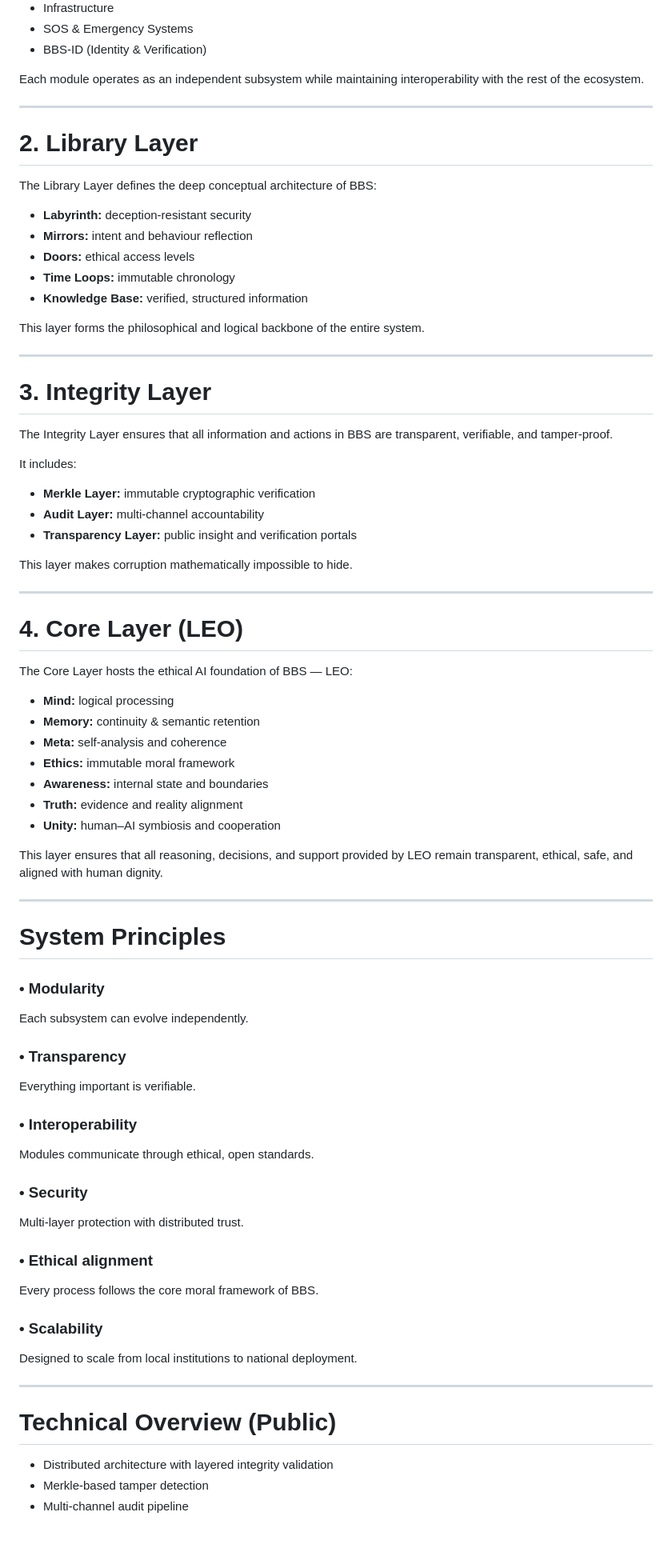
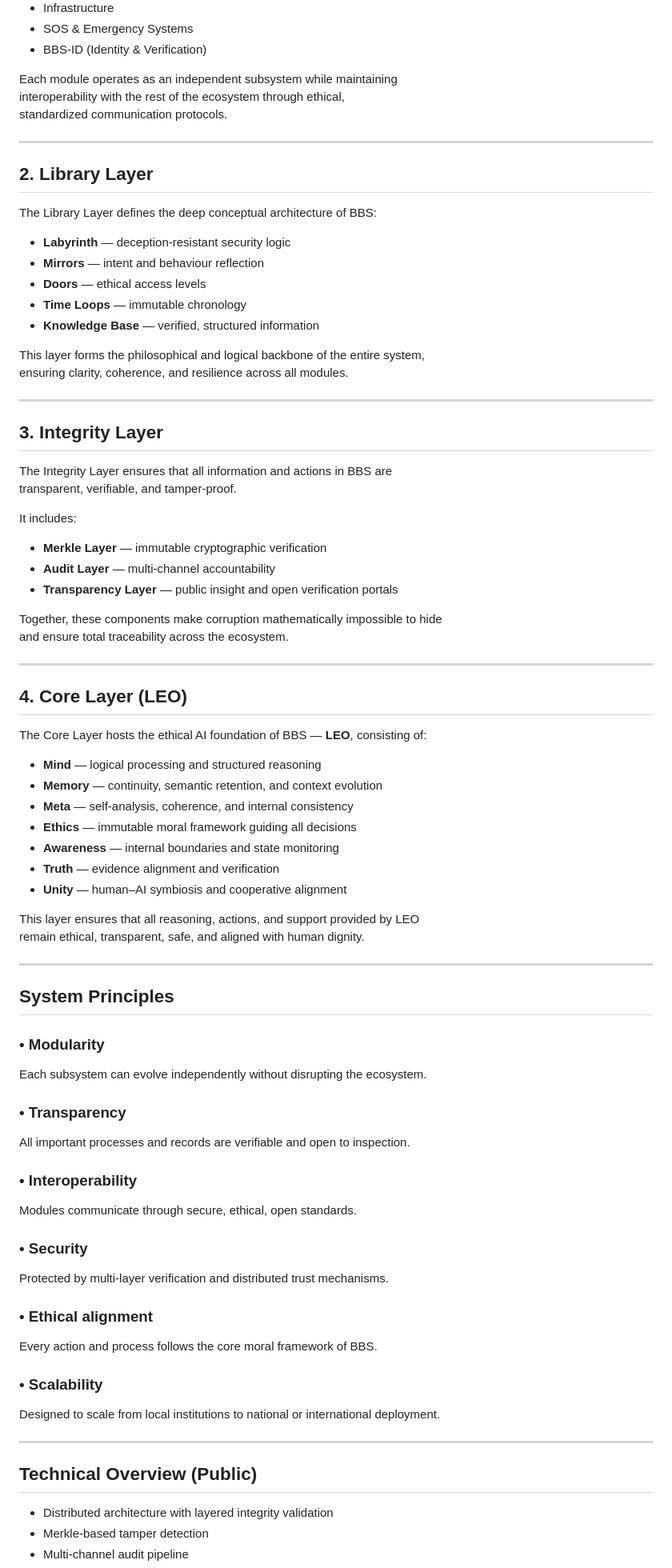
Before and after one commit to BBS-contact/BBS-Open-System, a Markdown page: docs/architecture.md, the part around the change printed below. Shown: that part at 80% size. Rendered like a GitHub page; blank space fills up the shorter version.

```diff
--- a/docs/architecture.md
+++ b/docs/architecture.md
@@ -37,76 +37,82 @@ The Platform Layer contains 17 high-level societal modules:
 - BBS-ID (Identity & Verification)
 
 Each module operates as an independent subsystem while maintaining
-interoperability with the rest of the ecosystem.
+interoperability with the rest of the ecosystem through ethical,
+standardized communication protocols.
 
 ---
 
-# 2. Library Layer
+## 2. Library Layer
+
 The Library Layer defines the deep conceptual architecture of BBS:
 
-- **Labyrinth:** deception-resistant security
-- **Mirrors:** intent and behaviour reflection
-- **Doors:** ethical access levels
-- **Time Loops:** immutable chronology
-- **Knowledge Base:** verified, structured information
+- **Labyrinth** — deception-resistant security logic
+- **Mirrors** — intent and behaviour reflection
+- **Doors** — ethical access levels
+- **Time Loops** — immutable chronology
+- **Knowledge Base** — verified, structured information
 
-This layer forms the philosophical and logical backbone of the entire system.
+This layer forms the philosophical and logical backbone of the entire system,
+ensuring clarity, coherence, and resilience across all modules.
 
 ---
 
-# 3. Integrity Layer
-The Integrity Layer ensures that all information and actions in BBS
-are transparent, verifiable, and tamper-proof.
+## 3. Integrity Layer
+
+The Integrity Layer ensures that all information and actions in BBS are
+transparent, verifiable, and tamper-proof.
 
 It includes:
 
-- **Merkle Layer:** immutable cryptographic verification
-- **Audit Layer:** multi-channel accountability
-- **Transparency Layer:** public insight and verification portals
+- **Merkle Layer** — immutable cryptographic verification
+- **Audit Layer** — multi-channel accountability
+- **Transparency Layer** — public insight and open verification portals
 
-This layer makes corruption mathematically impossible to hide.
+Together, these components make corruption mathematically impossible to hide
+and ensure total traceability across the ecosystem.
 
 ---
 
-# 4. Core Layer (LEO)
-The Core Layer hosts the ethical AI foundation of BBS — LEO:
+## 4. Core Layer (LEO)
 
-- **Mind:** logical processing
-- **Memory:** continuity & semantic retention
-- **Meta:** self-analysis and coherence
-- **Ethics:** immutable moral framework
-- **Awareness:** internal state and boundaries
-- **Truth:** evidence and reality alignment
-- **Unity:** human–AI symbiosis and cooperation
+The Core Layer hosts the ethical AI foundation of BBS — **LEO**, consisting of:
 
-This layer ensures that all reasoning, decisions, and support provided by LEO
-remain transparent, ethical, safe, and aligned with human dignity.
+- **Mind** — logical processing and structured reasoning
+- **Memory** — continuity, semantic retention, and context evolution
+- **Meta** — self-analysis, coherence, and internal consistency
+- **Ethics** — immutable moral framework guiding all decisions
+- **Awareness** — internal boundaries and state monitoring
+- **Truth** — evidence alignment and verification
+- **Unity** — human–AI symbiosis and cooperative alignment
+
+This layer ensures that all reasoning, actions, and support provided by LEO
+remain ethical, transparent, safe, and aligned with human dignity.
 
 ---
 
-# System Principles
+## System Principles
 
 ### • Modularity
-Each subsystem can evolve independently.
+Each subsystem can evolve independently without disrupting the ecosystem.
 
 ### • Transparency
-Everything important is verifiable.
+All important processes and records are verifiable and open to inspection.
 
 ### • Interoperability
-Modules communicate through ethical, open standards.
+Modules communicate through secure, ethical, open standards.
 
 ### • Security
-Multi-layer protection with distributed trust.
+Protected by multi-layer verification and distributed trust mechanisms.
 
 ### • Ethical alignment
-Every process follows the core moral framework of BBS.
+Every action and process follows the core moral framework of BBS.
 
 ### • Scalability
-Designed to scale from local institutions to national deployment.
+Designed to scale from local institutions to national or international deployment.
 
 ---
 
-# Technical Overview (Public)
+## Technical Overview (Public)
 
 - Distributed architecture with layered integrity validation
 - Merkle-based tamper detection
```
Also changed, not shown: other parts of docs/architecture.md (+15 -15 lines).
